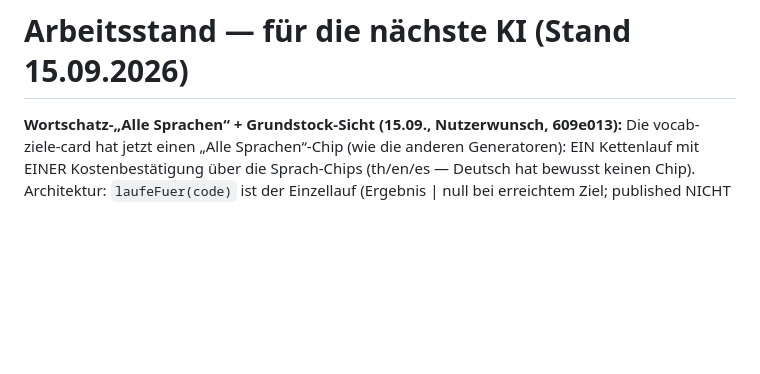
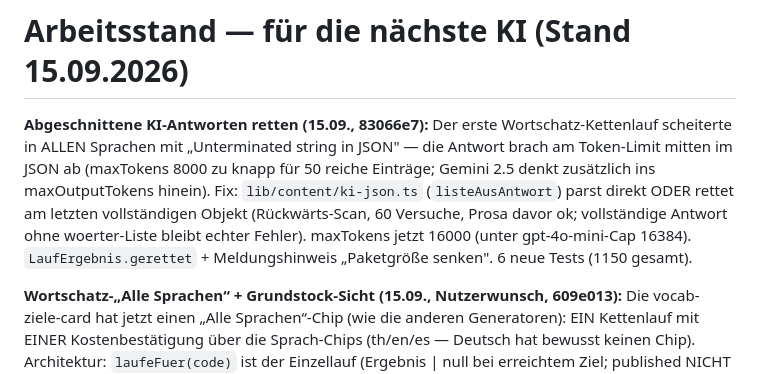
Before and after one commit to jaschinski97-ops/nico_sprachApp_Linguistik, a Markdown page: AGENTS.md, the part around the change. Drawn GitHub-style; blank space fills up the shorter version.

Commit message:
AGENTS.md: Rettung abgeschnittener KI-Antworten (83066e7) im Arbeitsstand

```diff
--- a/AGENTS.md
+++ b/AGENTS.md
@@ -3,6 +3,8 @@
 Read the exact versioned docs at https://docs.expo.dev/versions/v57.0.0/ before writing any code.
 
 # Arbeitsstand — für die nächste KI (Stand 15.09.2026)
+
+**Abgeschnittene KI-Antworten retten (15.09., 83066e7):** Der erste Wortschatz-Kettenlauf scheiterte in ALLEN Sprachen mit „Unterminated string in JSON" — die Antwort brach am Token-Limit mitten im JSON ab (maxTokens 8000 zu knapp für 50 reiche Einträge; Gemini 2.5 denkt zusätzlich ins maxOutputTokens hinein). Fix: `lib/content/ki-json.ts` (`listeAusAntwort`) parst direkt ODER rettet am letzten vollständigen Objekt (Rückwärts-Scan, 60 Versuche, Prosa davor ok; vollständige Antwort ohne woerter-Liste bleibt echter Fehler). maxTokens jetzt 16000 (unter gpt-4o-mini-Cap 16384). `LaufErgebnis.gerettet` + Meldungshinweis „Paketgröße senken". 6 neue Tests (1150 gesamt).
 
 **Wortschatz-„Alle Sprachen“ + Grundstock-Sicht (15.09., Nutzerwunsch, 609e013):** Die vocab-ziele-card hat jetzt einen „Alle Sprachen“-Chip (wie die anderen Generatoren): EIN Kettenlauf mit EINER Kostenbestätigung über die Sprach-Chips (th/en/es — Deutsch hat bewusst keinen Chip). Architektur: `laufeFuer(code)` ist der Einzellauf (Ergebnis | null bei erreichtem Ziel; published NICHT mehr selbst), der Kettenlauf fängt Fehler JE Sprache, published einmal am Ende, meldet Verteilung + übersprungene Sprachen + ersten Fehler. Im Alle-Modus sind die Ziel-Presets ausgeblendet (Ziele bleiben je Sprache via writeMeta gespeichert); Bestätigung listet Menge je Sprache mit Σ; Kostenschätzung über Gesamtmenge. GRUNDSTOCK-Panel: Dialog-Zeile jetzt sprach-zentriert „Thai 247 · Deutsch 242“ (`GESPROCHENE_SEITE`, gesprochene Seite — dieselbe Sicht wie der Gesprächs-Reiter) statt „Deutsch → Thai …“; directionLabel bleibt bei den Generator-Richtungswahlen. Verifiziert: tsc clean, 1144/1144 jest, Browser-Check (Chip aktiv, 502 fehlt = 166+165+171, Σ 150 = 3×Paket 50, sauber abgebrochen — kein kostenpflichtiger Lauf).
 
```
